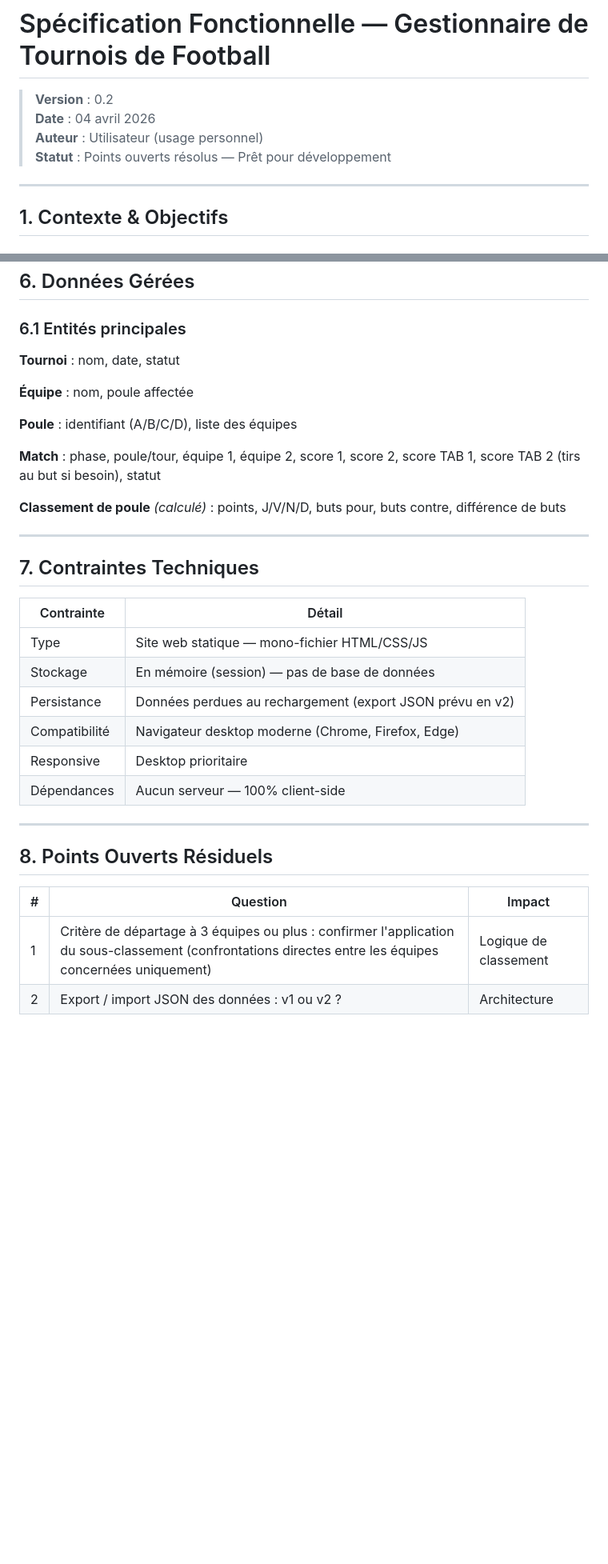
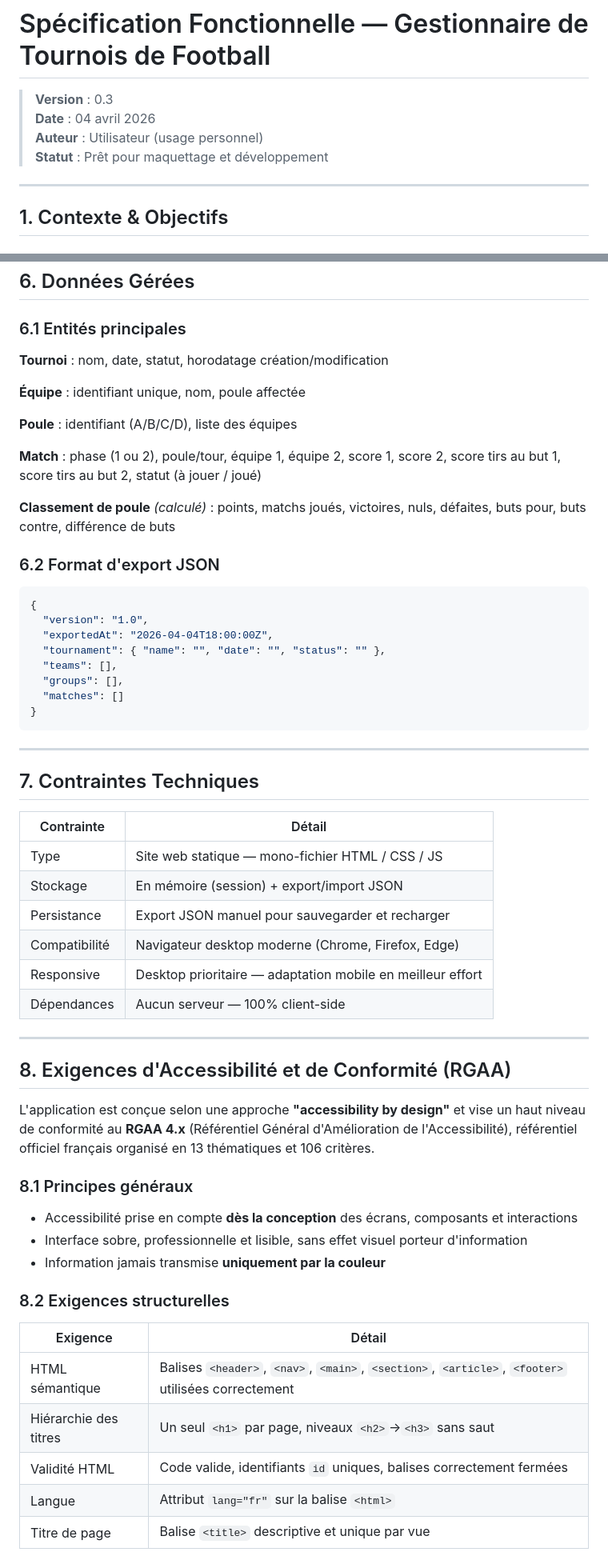
Before and after one commit to thierrysutter/football-tournament-manager-2026, a Markdown page: docs/specification-fonctionnelle.md, 2 parts joined by grey strips. Shown at 80% size. GitHub-like rendering; blank space fills up the shorter version.

Commit message:
docs: spécification fonctionnelle v0.3 - accessibilité RGAA, export JSON, règles de gestion complètes

````diff
--- a/docs/specification-fonctionnelle.md
+++ b/docs/specification-fonctionnelle.md
@@ -1,9 +1,9 @@
 # Spécification Fonctionnelle — Gestionnaire de Tournois de Football
 
-> **Version** : 0.2
+> **Version** : 0.3
 > **Date** : 04 avril 2026
 > **Auteur** : Utilisateur (usage personnel)
-> **Statut** : Points ouverts résolus — Prêt pour développement
+> **Statut** : Prêt pour maquettage et développement
 
 ---
 
@@ -318,15 +329,28 @@ Chaque état détermine les actions disponibles et verrouille les sections préc
 
 ### 6.1 Entités principales
 
-**Tournoi** : nom, date, statut
+**Tournoi** : nom, date, statut, horodatage création/modification
 
-**Équipe** : nom, poule affectée
+**Équipe** : identifiant unique, nom, poule affectée
 
 **Poule** : identifiant (A/B/C/D), liste des équipes
 
-**Match** : phase, poule/tour, équipe 1, équipe 2, score 1, score 2, score TAB 1, score TAB 2 (tirs au but si besoin), statut
+**Match** : phase (1 ou 2), poule/tour, équipe 1, équipe 2, score 1, score 2, score tirs au but 1, score tirs au but 2, statut (à jouer / joué)
 
-**Classement de poule** *(calculé)* : points, J/V/N/D, buts pour, buts contre, différence de buts
+**Classement de poule** *(calculé)* : points, matchs joués, victoires, nuls, défaites, buts pour, buts contre, différence de buts
+
+### 6.2 Format d'export JSON
+
+```json
+{
+  "version": "1.0",
+  "exportedAt": "2026-04-04T18:00:00Z",
+  "tournament": { "name": "", "date": "", "status": "" },
+  "teams": [],
+  "groups": [],
+  "matches": []
+}
+```
 
 ---
 
@@ -334,18 +358,32 @@ Chaque état détermine les actions disponibles et verrouille les sections préc
 
 | Contrainte | Détail |
 |------------|--------|
-| Type | Site web statique — mono-fichier HTML/CSS/JS |
-| Stockage | En mémoire (session) — pas de base de données |
-| Persistance | Données perdues au rechargement (export JSON prévu en v2) |
+| Type | Site web statique — mono-fichier HTML / CSS / JS |
+| Stockage | En mémoire (session) + export/import JSON |
+| Persistance | Export JSON manuel pour sauvegarder et recharger |
 | Compatibilité | Navigateur desktop moderne (Chrome, Firefox, Edge) |
-| Responsive | Desktop prioritaire |
+| Responsive | Desktop prioritaire — adaptation mobile en meilleur effort |
 | Dépendances | Aucun serveur — 100% client-side |
 
 ---
 
-## 8. Points Ouverts Résiduels
+## 8. Exigences d'Accessibilité et de Conformité (RGAA)
 
-| # | Question | Impact |
-|---|----------|--------|
-| 1 | Critère de départage à 3 équipes ou plus : confirmer l'application du sous-classement (confrontations directes entre les équipes concernées uniquement) | Logique de classement |
-| 2 | Export / import JSON des données : v1 ou v2 ? | Architecture |
+L'application est conçue selon une approche **"accessibility by design"** et vise un haut niveau de conformité au **RGAA 4.x** (Référentiel Général d'Amélioration de l'Accessibilité), référentiel officiel français organisé en 13 thématiques et 106 critères.
+
+### 8.1 Principes généraux
+
+- Accessibilité prise en compte **dès la conception** des écrans, composants et interactions
+- Interface sobre, professionnelle et lisible, sans effet visuel porteur d'information
+- Information jamais transmise **uniquement par la couleur**
+
+### 8.2 Exigences structurelles
+
+| Exigence | Détail |
+|----------|--------|
+| HTML sémantique | Balises `<header>`, `<nav>`, `<main>`, `<section>`, `<article>`, `<footer>` utilisées correctement |
+| Hiérarchie des titres | Un seul `<h1>` par page, niveaux `<h2>`→`<h3>` sans saut |
+| Validité HTML | Code valide, identifiants `id` uniques, balises correctement fermées |
+| Langue | Attribut `lang="fr"` sur la balise `<html>` |
+| Titre de page | Balise `<title>` descriptive et unique par vue |
+
````
Also changed, not shown: other parts of docs/specification-fonctionnelle.md (+105 -38 lines).
